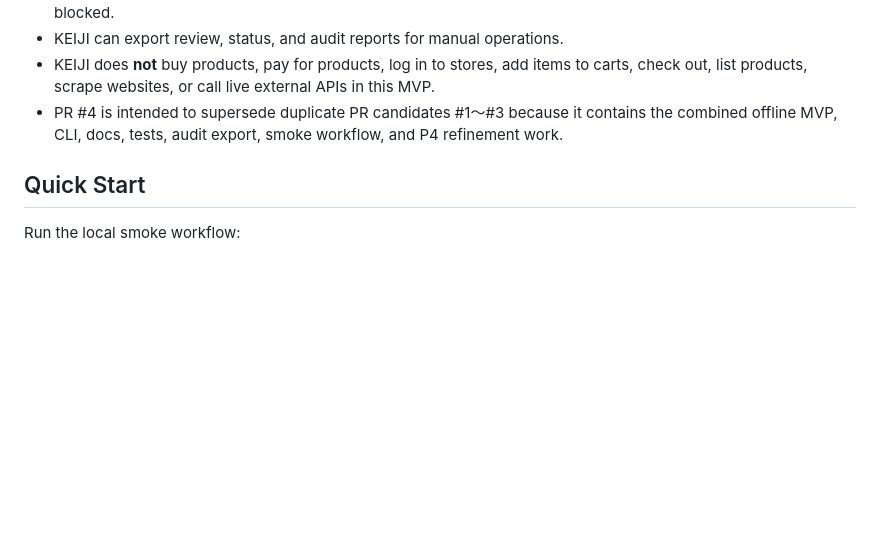
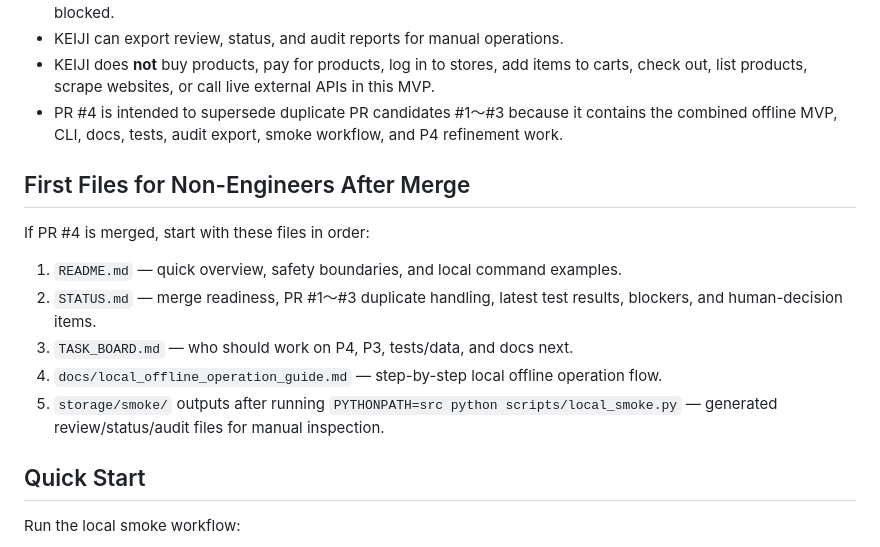
Before and after one commit to fsywy020-ui/KEIJI, a Markdown page: README.md, the part around the change. Drawn GitHub-style; blank space fills up the shorter version.

Commit message:
Record PR4 merge readiness checks

```diff
--- a/README.md
+++ b/README.md
@@ -23,6 +23,17 @@ PR #4 is the main KEIJI MVP candidate. In plain language, it adds a local-only s
 - KEIJI can export review, status, and audit reports for manual operations.
 - KEIJI does **not** buy products, pay for products, log in to stores, add items to carts, check out, list products, scrape websites, or call live external APIs in this MVP.
 - PR #4 is intended to supersede duplicate PR candidates #1〜#3 because it contains the combined offline MVP, CLI, docs, tests, audit export, smoke workflow, and P4 refinement work.
+
+
+## First Files for Non-Engineers After Merge
+
+If PR #4 is merged, start with these files in order:
+
+1. `README.md` — quick overview, safety boundaries, and local command examples.
+2. `STATUS.md` — merge readiness, PR #1〜#3 duplicate handling, latest test results, blockers, and human-decision items.
+3. `TASK_BOARD.md` — who should work on P4, P3, tests/data, and docs next.
+4. `docs/local_offline_operation_guide.md` — step-by-step local offline operation flow.
+5. `storage/smoke/` outputs after running `PYTHONPATH=src python scripts/local_smoke.py` — generated review/status/audit files for manual inspection.
 
 ## Quick Start
 
```
Also changed, not shown: STATUS.md (+56 -3 lines), TASK_BOARD.md (+11 -0 lines).
